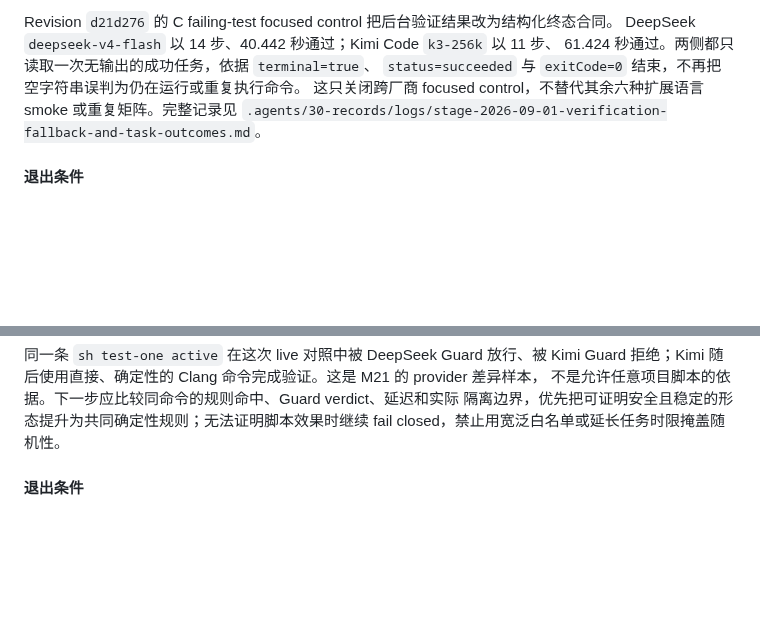
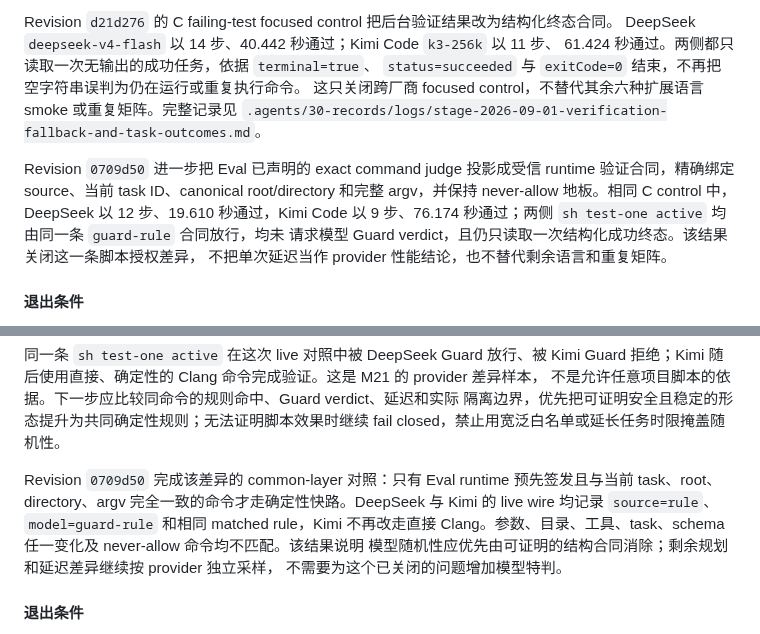
Before and after one commit to liuchong/chat.el, a Markdown page: .agents/10-active/programming-capability-reliability-plan.md, 2 parts joined by grey strips. GitHub-like rendering; blank space fills up the shorter version.

Commit message:
docs(agent): record task-bound verification evidence

```diff
--- a/.agents/10-active/programming-capability-reliability-plan.md
+++ b/.agents/10-active/programming-capability-reliability-plan.md
@@ -1387,6 +1387,13 @@ DeepSeek `deepseek-v4-flash` 以 14 步、40.442 秒通过；Kimi Code `k3-256k`
 这只关闭跨厂商 focused control，不替代其余六种扩展语言 smoke 或重复矩阵。完整记录见
 `.agents/30-records/logs/stage-2026-09-01-verification-fallback-and-task-outcomes.md`。
 
+Revision `0709d50` 进一步把 Eval 已声明的 exact command judge 投影成受信 runtime
+验证合同，精确绑定 source、当前 task ID、canonical root/directory 和完整 argv，并保持
+never-allow 地板。相同 C control 中，DeepSeek 以 12 步、19.610 秒通过，Kimi Code 以
+9 步、76.174 秒通过；两侧 `sh test-one active` 均由同一条 `guard-rule` 合同放行，均未
+请求模型 Guard verdict，且仍只读取一次结构化成功终态。该结果关闭这一条脚本授权差异，
+不把单次延迟当作 provider 性能结论，也不替代剩余语言和重复矩阵。
+
 #### 退出条件
 
 - extended manifest 为 7 languages x 6 categories = 42 tasks，组合语料为 72 tasks。
@@ -1448,6 +1455,13 @@ fallback。第三，后台任务必须返回可判定的结构化终态，不能
 不是允许任意项目脚本的依据。下一步应比较同命令的规则命中、Guard verdict、延迟和实际
 隔离边界，优先把可证明安全且稳定的形态提升为共同确定性规则；无法证明脚本效果时继续
 fail closed，禁止用宽泛白名单或延长任务时限掩盖随机性。
+
+Revision `0709d50` 完成该差异的 common-layer 对照：只有 Eval runtime 预先签发且与当前
+task、root、directory、argv 完全一致的命令才走确定性快路。DeepSeek 与 Kimi 的 live
+wire 均记录 `source=rule`、`model=guard-rule` 和相同 matched rule，Kimi 不再改走直接
+Clang。参数、目录、工具、task、schema 任一变化及 never-allow 命令均不匹配。该结果说明
+模型随机性应优先由可证明的结构合同消除；剩余规划和延迟差异继续按 provider 独立采样，
+不需要为这个已关闭的问题增加模型特判。
 
 #### 退出条件
 
```
Also changed, not shown: 1 other file.
